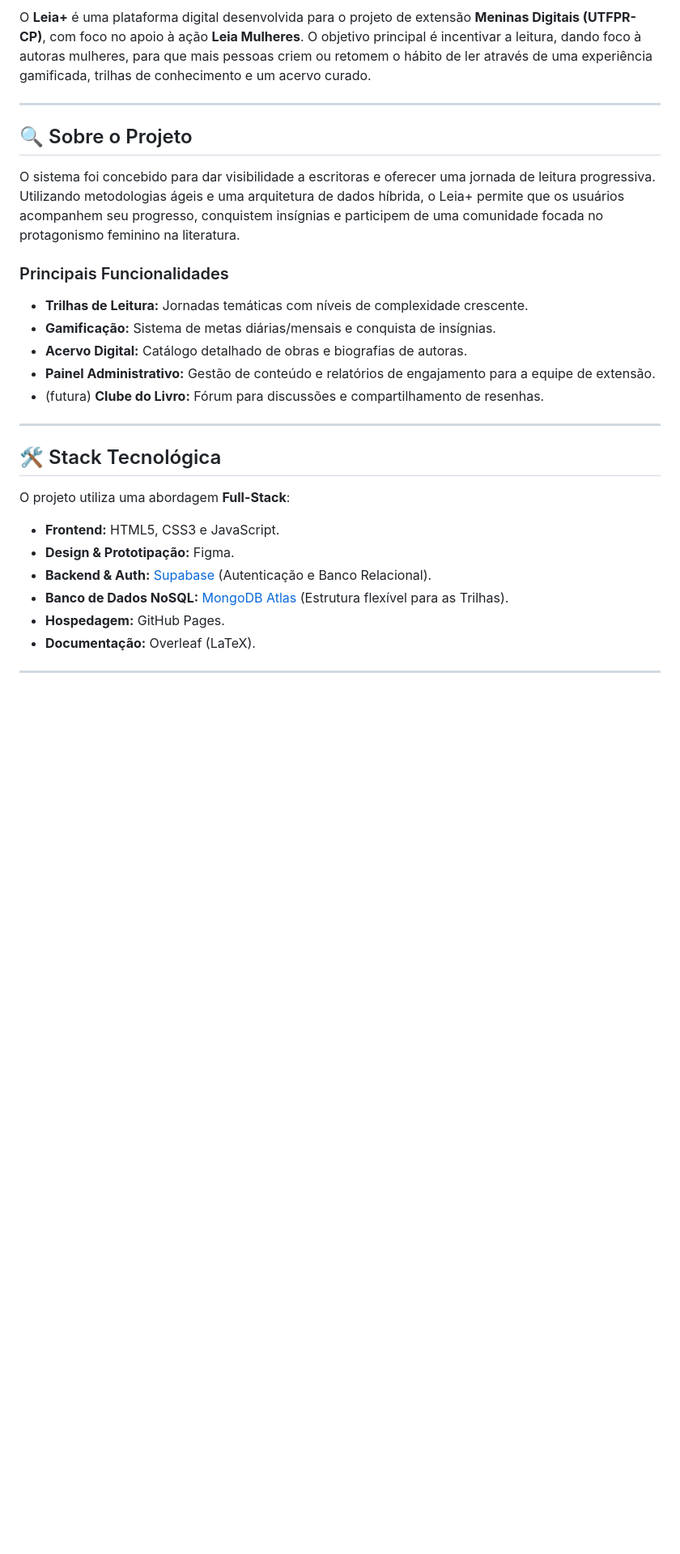
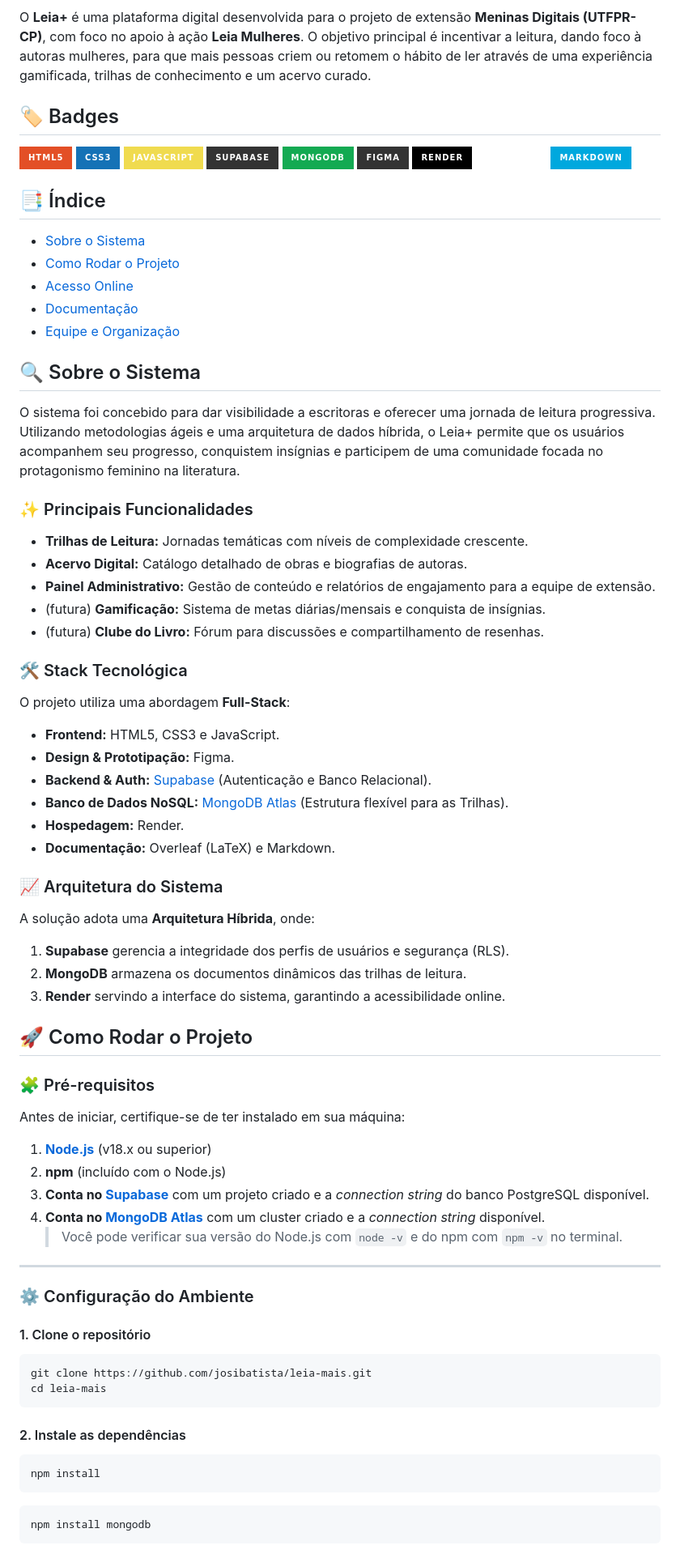
Before and after one commit to josibatista/leia-mais, a Markdown page: README.md, the part around one of its changes. Shown at 81% size. GitHub-like rendering; badges without logos; blank space fills up the shorter version.

Commit message:
docs: atualização do README de projeto

````diff
--- a/README.md
+++ b/README.md
@@ -2,28 +3,88 @@
 
 O **Leia+** é uma plataforma digital desenvolvida para o projeto de extensão **Meninas Digitais (UTFPR-CP)**, com foco no apoio à ação **Leia Mulheres**. O objetivo principal é incentivar a leitura, dando foco à autoras mulheres, para que mais pessoas criem ou retomem o hábito de ler através de uma experiência gamificada, trilhas de conhecimento e um acervo curado.
 
----
+## 🏷️ Badges
 
-## 🔍 Sobre o Projeto
+![HTML5](https://img.shields.io/badge/html5%20-%23E34F26.svg?&style=for-the-badge&logo=html5&logoColor=white)
+![CSS3](https://img.shields.io/badge/css3%20-%231572B6.svg?&style=for-the-badge&logo=css3&logoColor=white)
+![JavaScript](https://img.shields.io/badge/JavaScript-F0DB4F?style=for-the-badge&logo=javascript&logoColor=black)
+![Supabase](https://img.shields.io/badge/-Supabase-333333?style=for-the-badge&logo=supabase&logoColor=3ECF8E)
+![MongoDB](https://img.shields.io/badge/-MongoDB-13aa52?style=for-the-badge&logo=mongodb&logoColor=white)
+![Figma](https://img.shields.io/badge/-Figma-333333?style=for-the-badge&logo=figma&logoColor=white)
+![Render](https://img.shields.io/badge/-Render-black?style=for-the-badge&logo=render&logoColor=6A07C2)
+![Overleaf](https://img.shields.io/badge/-Overleaf-white?style=for-the-badge&logo=overleaf&logoColor=#098842)
+![Markdown](https://img.shields.io/badge/-Markdown-00A8DE?style=for-the-badge&logo=markdown&logoColor=white)
+
+
+## 📑 Índice
+* [Sobre o Sistema](#-sobre-o-sistema)
+* [Como Rodar o Projeto](#-como-rodar-o-projeto)
+* [Acesso Online](#-acesso-online)
+* [Documentação](#documentação)
+* [Equipe e Organização](#-equipe-e-organização)
+
+
+## 🔍 Sobre o Sistema
 
 O sistema foi concebido para dar visibilidade a escritoras e oferecer uma jornada de leitura progressiva. Utilizando metodologias ágeis e uma arquitetura de dados híbrida, o Leia+ permite que os usuários acompanhem seu progresso, conquistem insígnias e participem de uma comunidade focada no protagonismo feminino na literatura.
 
-### Principais Funcionalidades
-* **Trilhas de Leitura:** Jornadas temáticas com níveis de complexidade crescente.
-* **Gamificação:** Sistema de metas diárias/mensais e conquista de insígnias.
-* **Acervo Digital:** Catálogo detalhado de obras e biografias de autoras.
-* **Painel Administrativo:** Gestão de conteúdo e relatórios de engajamento para a equipe de extensão.
-* (futura) **Clube do Livro:** Fórum para discussões e compartilhamento de resenhas.
+### ✨ Principais Funcionalidades
+
+- **Trilhas de Leitura:** Jornadas temáticas com níveis de complexidade crescente.
+- **Acervo Digital:** Catálogo detalhado de obras e biografias de autoras.
+- **Painel Administrativo:** Gestão de conteúdo e relatórios de engajamento para a equipe de extensão.
+- (futura) **Gamificação:** Sistema de metas diárias/mensais e conquista de insígnias.
+- (futura) **Clube do Livro:** Fórum para discussões e compartilhamento de resenhas.
+
+
+### 🛠️ Stack Tecnológica
+O projeto utiliza uma abordagem **Full-Stack**:
+
+- **Frontend:** HTML5, CSS3 e JavaScript.
+- **Design & Prototipação:** Figma.
+- **Backend & Auth:** [Supabase](https://supabase.com/) (Autenticação e Banco Relacional).
+- **Banco de Dados NoSQL:** [MongoDB Atlas](https://www.mongodb.com/atlas) (Estrutura flexível para as Trilhas).
+- **Hospedagem:** Render.
+- **Documentação:** Overleaf (LaTeX) e Markdown.
+
+### 📈 Arquitetura do Sistema
+
+A solução adota uma **Arquitetura Híbrida**, onde:
+
+1.  **Supabase** gerencia a integridade dos perfis de usuários e segurança (RLS).
+2.  **MongoDB** armazena os documentos dinâmicos das trilhas de leitura.
+3.  **Render** servindo a interface do sistema, garantindo a acessibilidade online.
+
+## 🚀 Como Rodar o Projeto
+
+### 🧩 Pré-requisitos
+
+Antes de iniciar, certifique-se de ter instalado em sua máquina:
+
+1. **[Node.js](https://nodejs.org/)** (v18.x ou superior)
+2. **npm** (incluído com o Node.js)
+3. **Conta no [Supabase](https://supabase.com/)** com um projeto criado e a _connection string_ do banco PostgreSQL disponível.
+4. **Conta no [MongoDB Atlas](https://www.mongodb.com/atlas)** com um cluster criado e a _connection string_ disponível.
+   > Você pode verificar sua versão do Node.js com `node -v` e do npm com `npm -v` no terminal.
 
 ---
 
-## 🛠️ Stack Tecnológica
+### ⚙️ Configuração do Ambiente
 
-O projeto utiliza uma abordagem **Full-Stack**:
+#### 1. Clone o repositório
 
-* **Frontend:** HTML5, CSS3 e JavaScript.
-* **Design & Prototipação:** Figma.
-* **Backend & Auth:** [Supabase](https://supabase.com/) (Autenticação e Banco Relacional).
-* **Banco de Dados NoSQL:** [MongoDB Atlas](https://www.mongodb.com/atlas) (Estrutura flexível para as Trilhas).
-* **Hospedagem:** GitHub Pages.
-* **Documentação:** Overleaf (LaTeX).
+```bash
+git clone https://github.com/josibatista/leia-mais.git
+cd leia-mais
+```
+
+#### 2. Instale as dependências
+
+```bash
+npm install
+```
+
+```bash
+npm install mongodb
+```
+
````
Also changed, not shown: other parts of README.md (+90 -43 lines).
